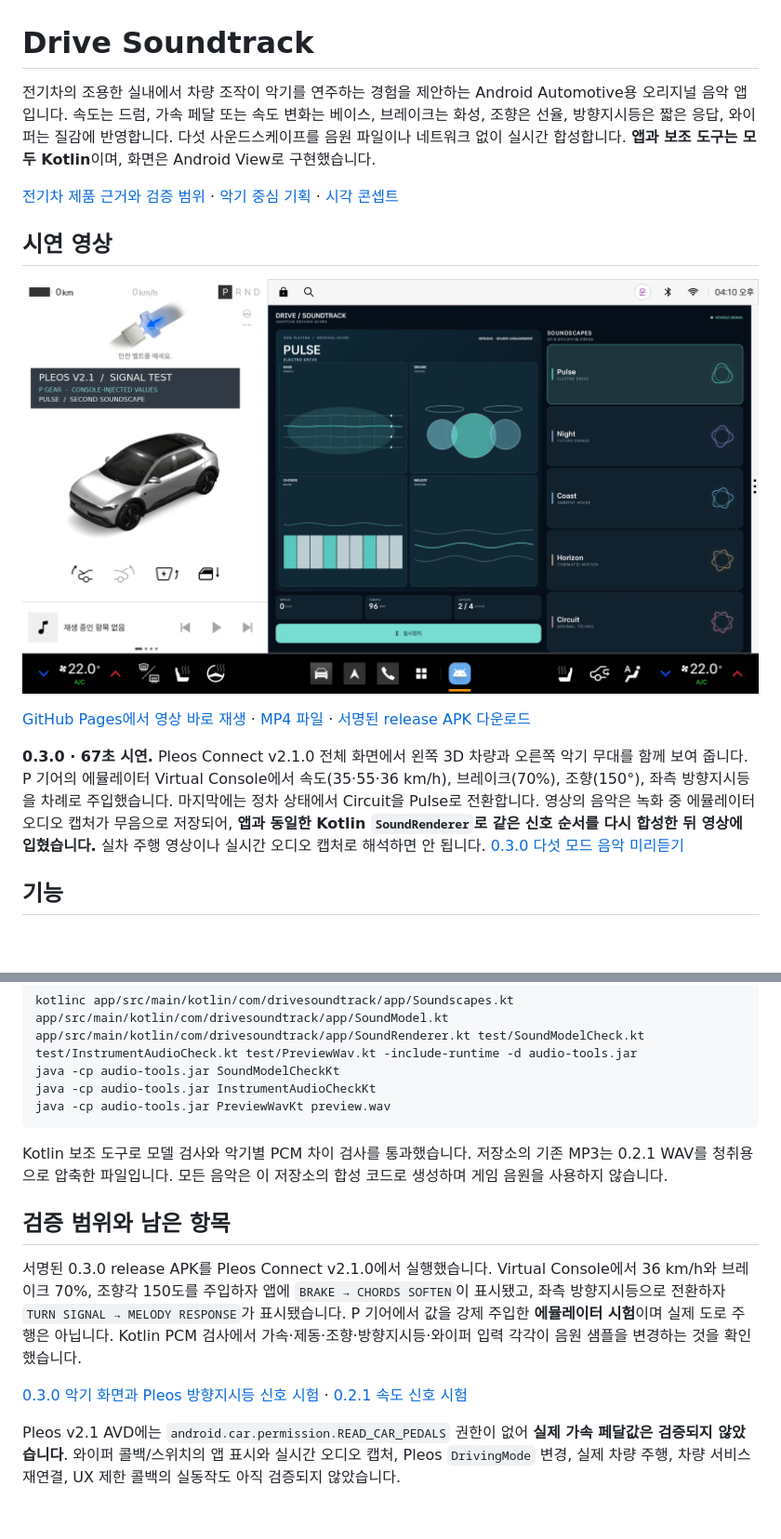
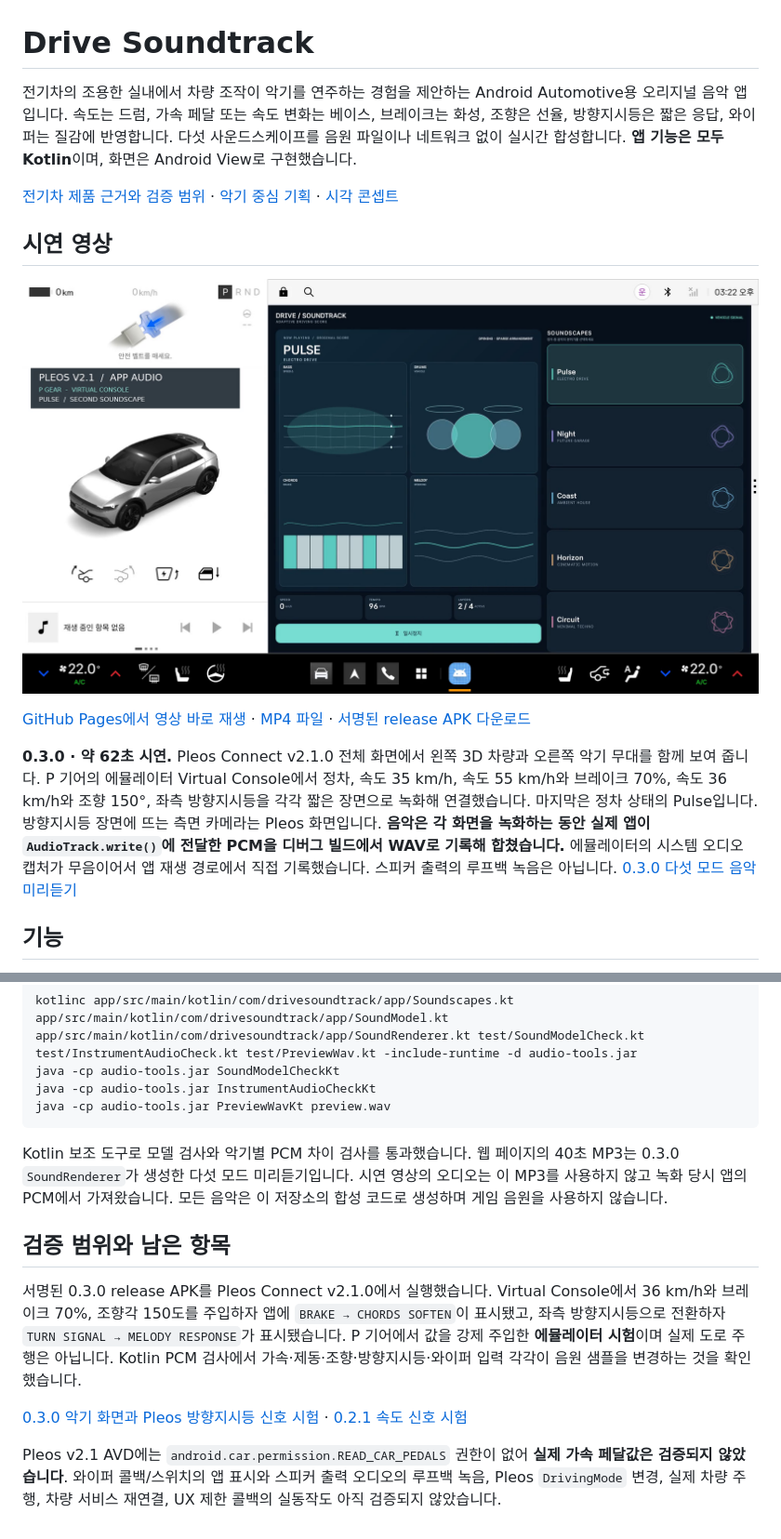
Before and after one commit to hoyadong1/Caestro, a Markdown page: README.md, 2 parts joined by grey strips. Shown at 93% size. Rendered like a GitHub page; pictures changed too: docs/poster.png; blank space fills up the shorter version.

Commit message:
Record Pleos demo audio from the running app

````diff
--- a/README.md
+++ b/README.md
@@ -1,6 +1,6 @@
 # Drive Soundtrack
 
-전기차의 조용한 실내에서 차량 조작이 악기를 연주하는 경험을 제안하는 Android Automotive용 오리지널 음악 앱입니다. 속도는 드럼, 가속 페달 또는 속도 변화는 베이스, 브레이크는 화성, 조향은 선율, 방향지시등은 짧은 응답, 와이퍼는 질감에 반영합니다. 다섯 사운드스케이프를 음원 파일이나 네트워크 없이 실시간 합성합니다. **앱과 보조 도구는 모두 Kotlin**이며, 화면은 Android View로 구현했습니다.
+전기차의 조용한 실내에서 차량 조작이 악기를 연주하는 경험을 제안하는 Android Automotive용 오리지널 음악 앱입니다. 속도는 드럼, 가속 페달 또는 속도 변화는 베이스, 브레이크는 화성, 조향은 선율, 방향지시등은 짧은 응답, 와이퍼는 질감에 반영합니다. 다섯 사운드스케이프를 음원 파일이나 네트워크 없이 실시간 합성합니다. **앱 기능은 모두 Kotlin**이며, 화면은 Android View로 구현했습니다.
 
 [전기차 제품 근거와 검증 범위](EV_PRODUCT_RATIONALE.md) · [악기 중심 기획](PRODUCT_V2_INSTRUMENT_CONCEPT.md) · [시각 콘셉트](demo/instrument-stage-v2-concept.png)
 
@@ -10,7 +10,7 @@
 
 [GitHub Pages에서 영상 바로 재생](https://hoyadong1.github.io/DriveSoundtrack/) · [MP4 파일](docs/drive-soundtrack-demo.mp4) · [서명된 release APK 다운로드](apk/홍원택_DriveSoundtrack_release.apk)
 
-**0.3.0 · 67초 시연.** Pleos Connect v2.1.0 전체 화면에서 왼쪽 3D 차량과 오른쪽 악기 무대를 함께 보여 줍니다. P 기어의 에뮬레이터 Virtual Console에서 속도(35·55·36 km/h), 브레이크(70%), 조향(150°), 좌측 방향지시등을 차례로 주입했습니다. 마지막에는 정차 상태에서 Circuit을 Pulse로 전환합니다. 영상의 음악은 녹화 중 에뮬레이터 오디오 캡처가 무음으로 저장되어, **앱과 동일한 Kotlin `SoundRenderer`로 같은 신호 순서를 다시 합성한 뒤 영상에 입혔습니다.** 실차 주행 영상이나 실시간 오디오 캡처로 해석하면 안 됩니다. [0.3.0 다섯 모드 음악 미리듣기](docs/drive-soundtrack-soundscapes.mp3)
+**0.3.0 · 약 62초 시연.** Pleos Connect v2.1.0 전체 화면에서 왼쪽 3D 차량과 오른쪽 악기 무대를 함께 보여 줍니다. P 기어의 에뮬레이터 Virtual Console에서 정차, 속도 35 km/h, 속도 55 km/h와 브레이크 70%, 속도 36 km/h와 조향 150°, 좌측 방향지시등을 각각 짧은 장면으로 녹화해 연결했습니다. 마지막은 정차 상태의 Pulse입니다. 방향지시등 장면에 뜨는 측면 카메라는 Pleos 화면입니다. **음악은 각 화면을 녹화하는 동안 실제 앱이 `AudioTrack.write()`에 전달한 PCM을 디버그 빌드에서 WAV로 기록해 합쳤습니다.** 에뮬레이터의 시스템 오디오 캡처가 무음이어서 앱 재생 경로에서 직접 기록했습니다. 스피커 출력의 루프백 녹음은 아닙니다. [0.3.0 다섯 모드 음악 미리듣기](docs/drive-soundtrack-soundscapes.mp3)
 
 ## 기능
 
@@ -54,7 +54,7 @@ java -cp audio-tools.jar InstrumentAudioCheckKt
 java -cp audio-tools.jar PreviewWavKt preview.wav
 ```
 
-Kotlin 보조 도구로 모델 검사와 악기별 PCM 차이 검사를 통과했습니다. 저장소의 기존 MP3는 0.2.1 WAV를 청취용으로 압축한 파일입니다. 모든 음악은 이 저장소의 합성 코드로 생성하며 게임 음원을 사용하지 않습니다.
+Kotlin 보조 도구로 모델 검사와 악기별 PCM 차이 검사를 통과했습니다. 웹 페이지의 40초 MP3는 0.3.0 `SoundRenderer`가 생성한 다섯 모드 미리듣기입니다. 시연 영상의 오디오는 이 MP3를 사용하지 않고 녹화 당시 앱의 PCM에서 가져왔습니다. 모든 음악은 이 저장소의 합성 코드로 생성하며 게임 음원을 사용하지 않습니다.
 
 ## 검증 범위와 남은 항목
 
@@ -62,4 +62,4 @@ Kotlin 보조 도구로 모델 검사와 악기별 PCM 차이 검사를 통과
 
 [0.3.0 악기 화면과 Pleos 방향지시등 신호 시험](demo/v03-signal-test2.png) · [0.2.1 속도 신호 시험](demo/Drive_Soundtrack_차량신호_검증.png)
 
-Pleos v2.1 AVD에는 `android.car.permission.READ_CAR_PEDALS` 권한이 없어 **실제 가속 페달값은 검증되지 않았습니다**. 와이퍼 콜백/스위치의 앱 표시와 실시간 오디오 캡처, Pleos `DrivingMode` 변경, 실제 차량 주행, 차량 서비스 재연결, UX 제한 콜백의 실동작도 아직 검증되지 않았습니다.
+Pleos v2.1 AVD에는 `android.car.permission.READ_CAR_PEDALS` 권한이 없어 **실제 가속 페달값은 검증되지 않았습니다**. 와이퍼 콜백/스위치의 앱 표시와 스피커 출력 오디오의 루프백 녹음, Pleos `DrivingMode` 변경, 실제 차량 주행, 차량 서비스 재연결, UX 제한 콜백의 실동작도 아직 검증되지 않았습니다.
````
Also changed, not shown: 10 other files.
